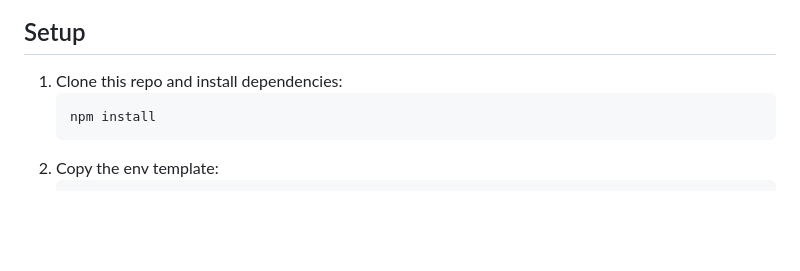
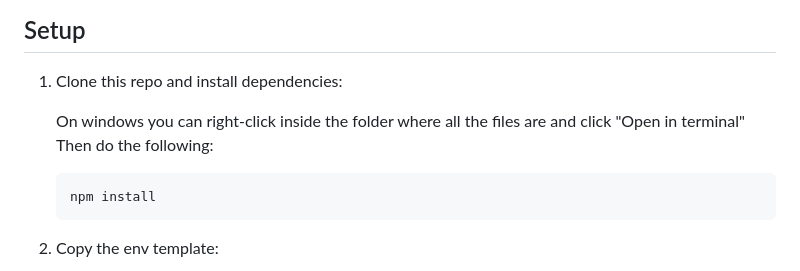
Before and after one commit to 201-BK/Azerothcore-Playerbots-Arena-Populater, a Markdown page: README.md, the part around the change. Rendered like a GitHub page; blank space fills up the shorter version.

````diff
--- a/README.md
+++ b/README.md
@@ -69,6 +69,11 @@ you have the more success you are going to have I believe.
 ## Setup
 
 1. Clone this repo and install dependencies:
+
+   On windows you can right-click inside the folder
+   where all the files are and click "Open in terminal"
+   Then do the following:
+
    ```
    npm install
    ```
````
